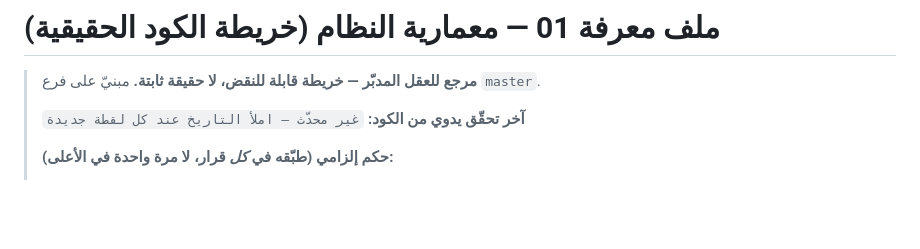
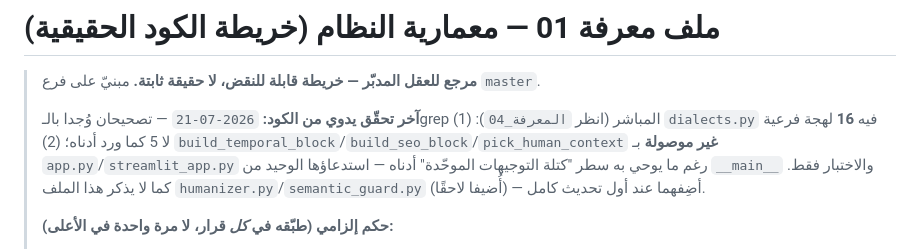
Before and after one commit to nwtsrash-lgtm/mahwous-perfume-assistant, a Markdown page: _العقل_المدبر/المعرفة_01_معمارية_النظام.md, the part around the change. Drawn GitHub-style; blank space fills up the shorter version.

```diff
--- a/_العقل_المدبر/المعرفة_01_معمارية_النظام.md
+++ b/_العقل_المدبر/المعرفة_01_معمارية_النظام.md
@@ -2,7 +2,11 @@
 
 > **مرجع للعقل المدبّر — خريطة قابلة للنقض، لا حقيقة ثابتة.** مبنيّ على فرع `master`.
 >
-> **آخر تحقّق يدوي من الكود:** `غير محدّث — املأ التاريخ عند كل لقطة جديدة`
+> **آخر تحقّق يدوي من الكود:** `2026-07-21` — تصحيحان وُجدا بالـgrep المباشر (انظر `المعرفة_04`):
+> (1) `dialects.py` فيه **16** لهجة فرعية لا 5 كما ورد أدناه؛
+> (2) `build_temporal_block`/`build_seo_block`/`pick_human_context` **غير موصولة** بـ `app.py`/`streamlit_app.py`
+> رغم ما يوحي به سطر "كتلة التوجيهات الموحّدة" أدناه — استدعاؤها الوحيد من `__main__` والاختبار فقط.
+> كما لا يذكر هذا الملف `humanizer.py`/`semantic_guard.py` (أُضيفا لاحقًا) — أضِفهما عند أول تحديث كامل.
 >
 > **حكم إلزامي (طبّقه في *كل* قرار، لا مرة واحدة في الأعلى):**
 > 1. كل سطر هنا = **فرضية قد تقادمت**. أي معلومة تأخذها من هذا الملف تدخل الحكم كـ `EVIDENCE_SEEN: لا` —
```
Also changed, not shown: _العقل_المدبر/README_ابدأ_هنا.md (+1 -0 lines), _العقل_المدبر/المعرفة_04_منصة_الذكاء_الاستهلاكي_PRD.md (added, +102 -0 lines).
